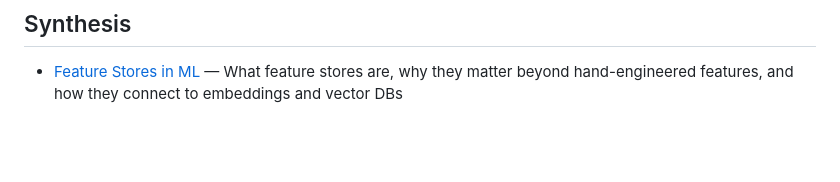
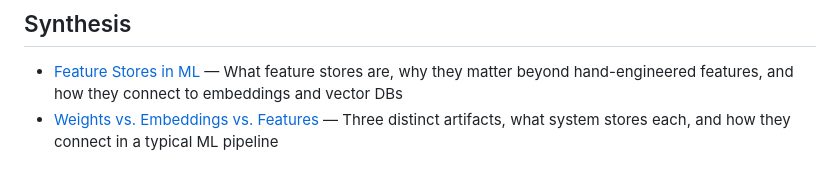
Before and after one commit to RGirish/monorepo, a Markdown page: wiki/index.md, the part around the change. Rendered like a GitHub page; blank space fills up the shorter version.

```diff
--- a/wiki/index.md
+++ b/wiki/index.md
@@ -70,3 +70,4 @@ Internal navigation catalog. Every wiki page listed with a relative link and one
 ## Synthesis
 
 - [Feature Stores in ML](synthesis/feature-stores.md) — What feature stores are, why they matter beyond hand-engineered features, and how they connect to embeddings and vector DBs
+- [Weights vs. Embeddings vs. Features](synthesis/weights-vs-embeddings-vs-features.md) — Three distinct artifacts, what system stores each, and how they connect in a typical ML pipeline
```
Also changed, not shown: wiki/log.md (+3 -0 lines), wiki/synthesis/weights-vs-embeddings-vs-features.md (added, +46 -0 lines).
